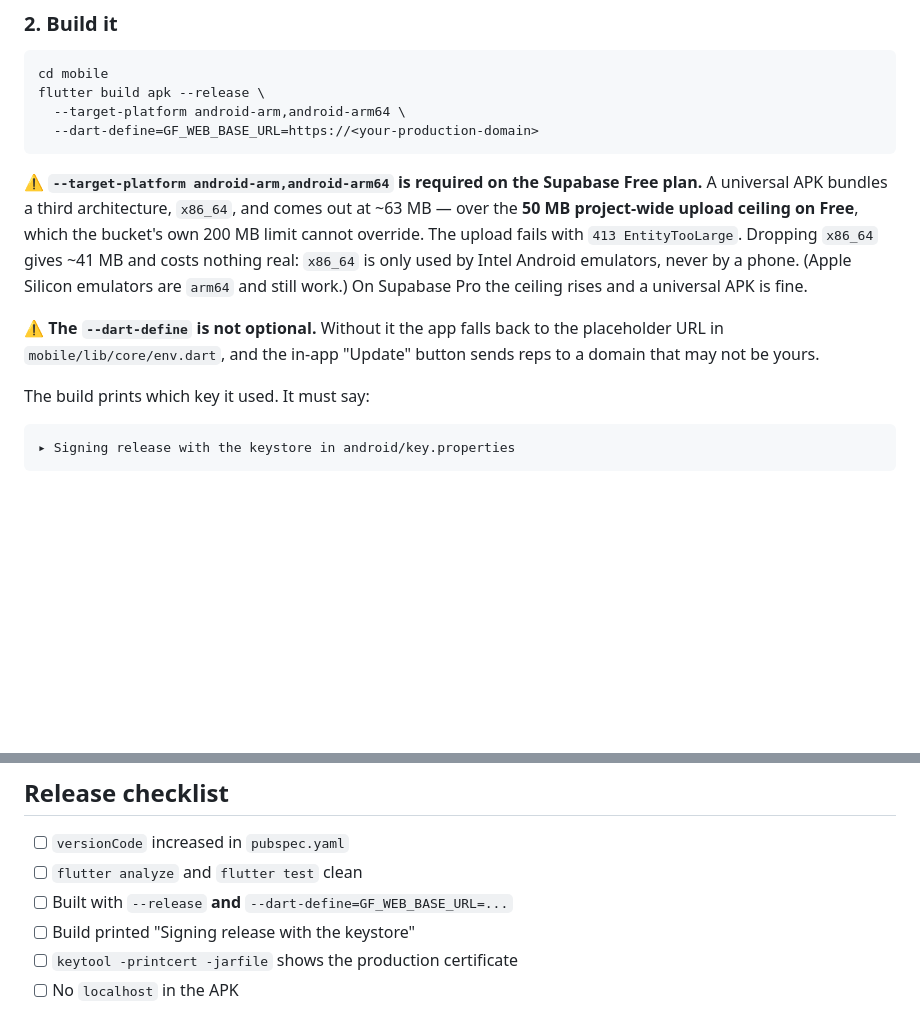
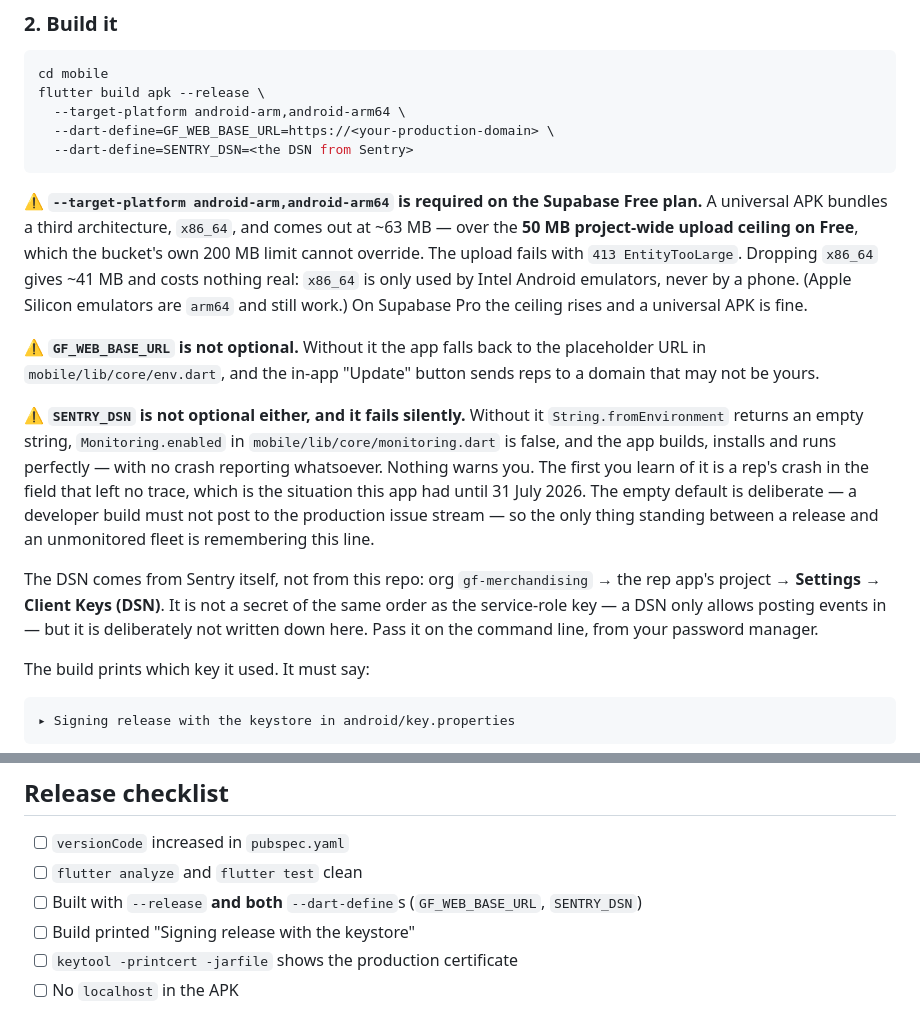
Before and after one commit to conradbrink/Gold-Fortune-Merch-App, a Markdown page: docs/RELEASE-ANDROID.md, 2 parts joined by grey strips. Rendered like a GitHub page; blank space fills up the shorter version.

Commit message:
Document the SENTRY_DSN dart-define in the Android release doc
The build command omitted --dart-define=SENTRY_DSN, and its absence is
invisible: String.fromEnvironment returns empty, Monitoring.enabled is
false, and the APK builds and runs with no crash reporting at all.

Adds the define to the build command and the checklist, says what the
silent failure looks like, and points at Sentry's Client Keys page for
the value rather than writing the DSN down here.

Co-Authored-By: Claude Fable 5 <noreply@anthropic.com>

````diff
--- a/docs/RELEASE-ANDROID.md
+++ b/docs/RELEASE-ANDROID.md
@@ -89,7 +89,8 @@ version: 1.1.0+2
 cd mobile
 flutter build apk --release \
   --target-platform android-arm,android-arm64 \
-  --dart-define=GF_WEB_BASE_URL=https://<your-production-domain>
+  --dart-define=GF_WEB_BASE_URL=https://<your-production-domain> \
+  --dart-define=SENTRY_DSN=<the DSN from Sentry>
 ```
 
 ⚠️ **`--target-platform android-arm,android-arm64` is required on the Supabase
@@ -101,9 +102,25 @@ the bucket's own 200 MB limit cannot override. The upload fails with
 Silicon emulators are `arm64` and still work.) On Supabase Pro the ceiling
 rises and a universal APK is fine.
 
-⚠️ **The `--dart-define` is not optional.** Without it the app falls back to
+⚠️ **`GF_WEB_BASE_URL` is not optional.** Without it the app falls back to
 the placeholder URL in `mobile/lib/core/env.dart`, and the in-app "Update"
 button sends reps to a domain that may not be yours.
+
+⚠️ **`SENTRY_DSN` is not optional either, and it fails silently.** Without it
+`String.fromEnvironment` returns an empty string, `Monitoring.enabled` in
+`mobile/lib/core/monitoring.dart` is false, and the app builds, installs and
+runs perfectly — with no crash reporting whatsoever. Nothing warns you. The
+first you learn of it is a rep's crash in the field that left no trace, which
+is the situation this app had until 31 July 2026. The empty default is
+deliberate — a developer build must not post to the production issue stream —
+so the only thing standing between a release and an unmonitored fleet is
+remembering this line.
+
+The DSN comes from Sentry itself, not from this repo: org `gf-merchandising` →
+the rep app's project → **Settings → Client Keys (DSN)**. It is not a secret of
+the same order as the service-role key — a DSN only allows posting events in —
+but it is deliberately not written down here. Pass it on the command line, from
+your password manager.
 
 The build prints which key it used. It must say:
 
@@ -249,7 +266,8 @@ be checked immediately after publishing.
 
 - [ ] `versionCode` increased in `pubspec.yaml`
 - [ ] `flutter analyze` and `flutter test` clean
-- [ ] Built with `--release` **and** `--dart-define=GF_WEB_BASE_URL=...`
+- [ ] Built with `--release` **and both** `--dart-define`s
+      (`GF_WEB_BASE_URL`, `SENTRY_DSN`)
 - [ ] Build printed "Signing release with the keystore"
 - [ ] `keytool -printcert -jarfile` shows the production certificate
 - [ ] No `localhost` in the APK
````
